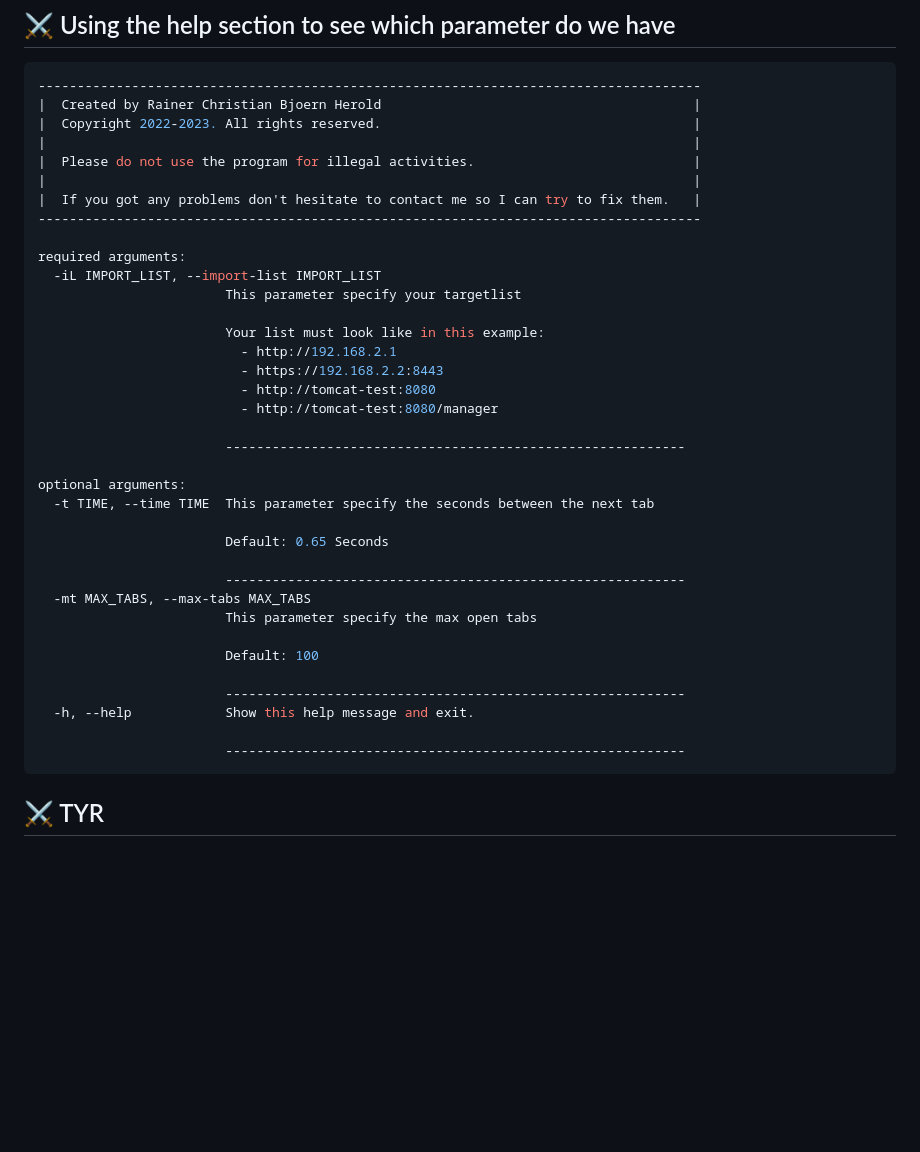
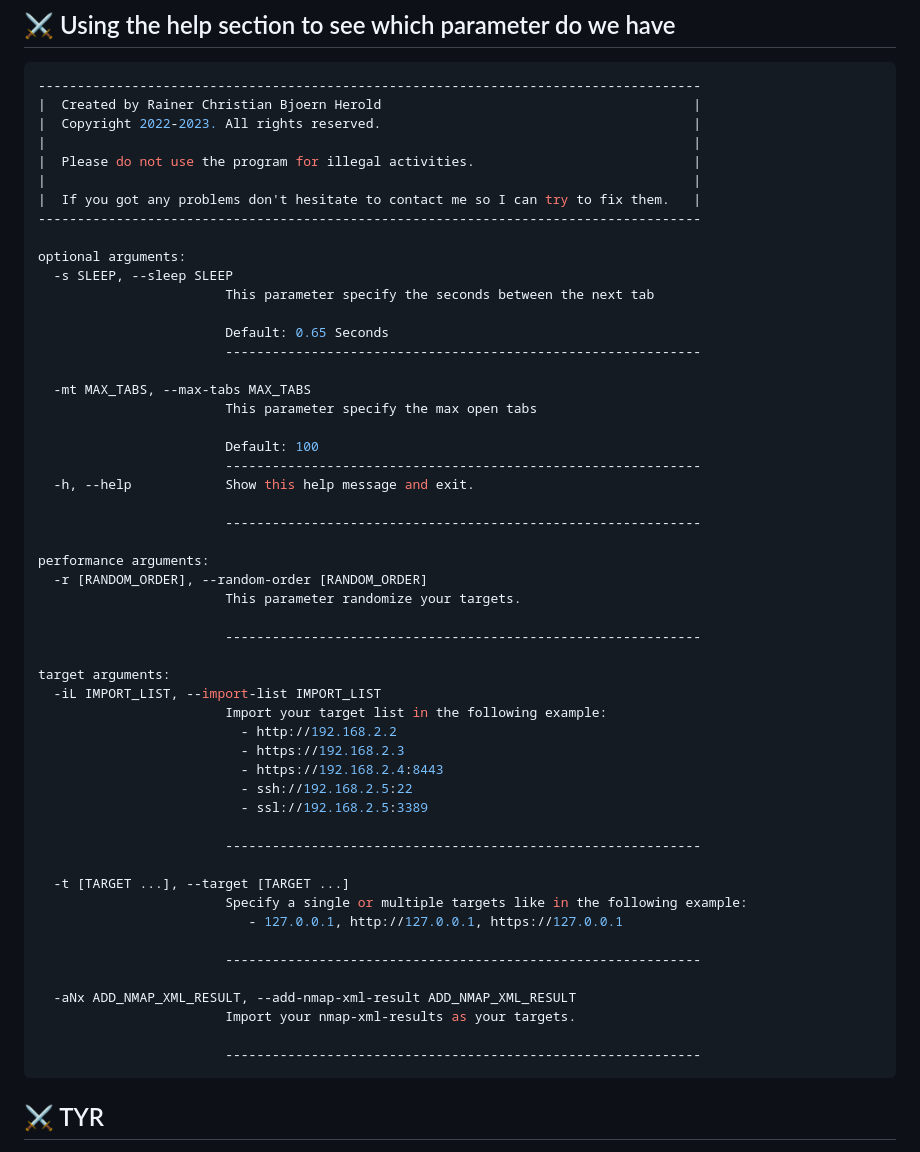
Before and after one commit to Jarl-Bjoern/Tyr, a Markdown page: README.md, the part around the change. Rendered like a GitHub page; blank space fills up the shorter version.

````diff
--- a/README.md
+++ b/README.md
@@ -63,33 +63,49 @@ sudo python3 TYR.py
 |  If you got any problems don't hesitate to contact me so I can try to fix them.   |
 -------------------------------------------------------------------------------------
 
-required arguments:
-  -iL IMPORT_LIST, --import-list IMPORT_LIST
-                        This parameter specify your targetlist
-
-                        Your list must look like in this example:
-                          - http://192.168.2.1
-                          - https://192.168.2.2:8443
-                          - http://tomcat-test:8080
-                          - http://tomcat-test:8080/manager
-
-                        -----------------------------------------------------------
-
 optional arguments:
-  -t TIME, --time TIME  This parameter specify the seconds between the next tab
+  -s SLEEP, --sleep SLEEP
+                        This parameter specify the seconds between the next tab
 
                         Default: 0.65 Seconds
+                        -------------------------------------------------------------
 
-                        -----------------------------------------------------------
   -mt MAX_TABS, --max-tabs MAX_TABS
                         This parameter specify the max open tabs
 
                         Default: 100
-
-                        -----------------------------------------------------------
+                        -------------------------------------------------------------
   -h, --help            Show this help message and exit.
 
-                        -----------------------------------------------------------
+                        -------------------------------------------------------------
+
+performance arguments:
+  -r [RANDOM_ORDER], --random-order [RANDOM_ORDER]
+                        This parameter randomize your targets.
+
+                        -------------------------------------------------------------
+
+target arguments:
+  -iL IMPORT_LIST, --import-list IMPORT_LIST
+                        Import your target list in the following example:
+                          - http://192.168.2.2
+                          - https://192.168.2.3
+                          - https://192.168.2.4:8443
+                          - ssh://192.168.2.5:22
+                          - ssl://192.168.2.5:3389
+
+                        -------------------------------------------------------------
+
+  -t [TARGET ...], --target [TARGET ...]
+                        Specify a single or multiple targets like in the following example:
+                           - 127.0.0.1, http://127.0.0.1, https://127.0.0.1
+
+                        -------------------------------------------------------------
+
+  -aNx ADD_NMAP_XML_RESULT, --add-nmap-xml-result ADD_NMAP_XML_RESULT
+                        Import your nmap-xml-results as your targets.
+
+                        -------------------------------------------------------------
 ```
 
 <a name="live_demo"></a>
````
